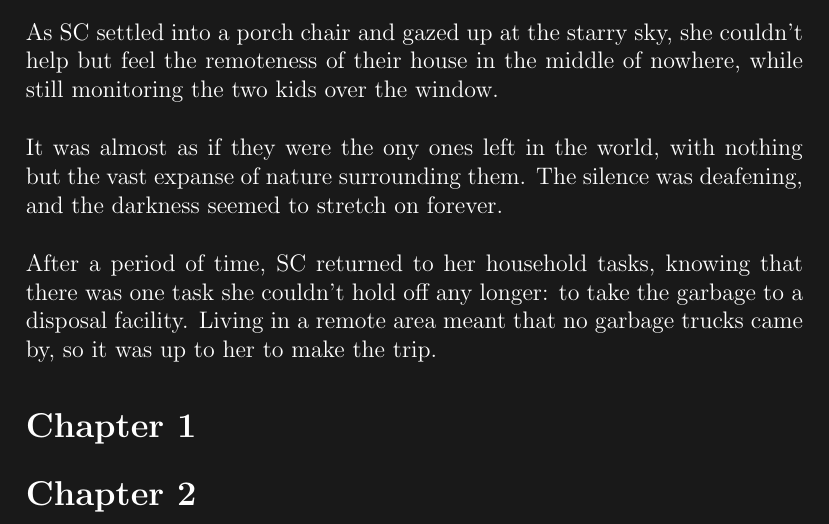
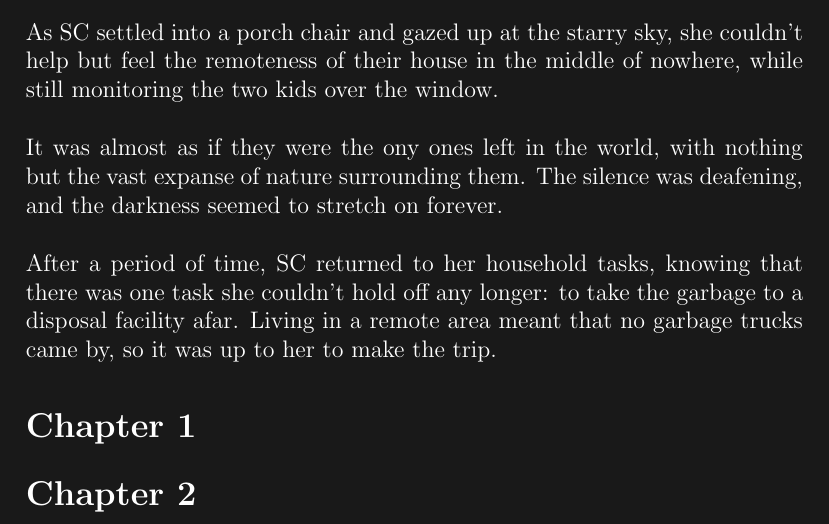
Before and after one commit to rayhan-wijaya/apocalyptic-invasion-story, a LaTeX book (main-series/main-series.tex): part of page 3 of 3, cut so that both start at the same text. Compiled offline with pdfLaTeX; a LaTeX package or settings file that is missing is left out.

Commit message:
Added afar as the adjective of disposal facility

```diff
--- a/main-series/main-series.tex
+++ b/main-series/main-series.tex
@@ -95,8 +95,9 @@ darkness seemed to stretch on forever.
 After a period of time, SC returned to her household
 tasks, knowing that there was one task she couldn't hold
 off any longer: to take the garbage to a disposal
-facility. Living in a remote area meant that no garbage
-trucks came by, so it was up to her to make the trip.
+facility afar. Living in a remote area meant that no
+garbage trucks came by, so it was up to her to make the
+trip.
 
 \section*{Chapter 1}
 
```
